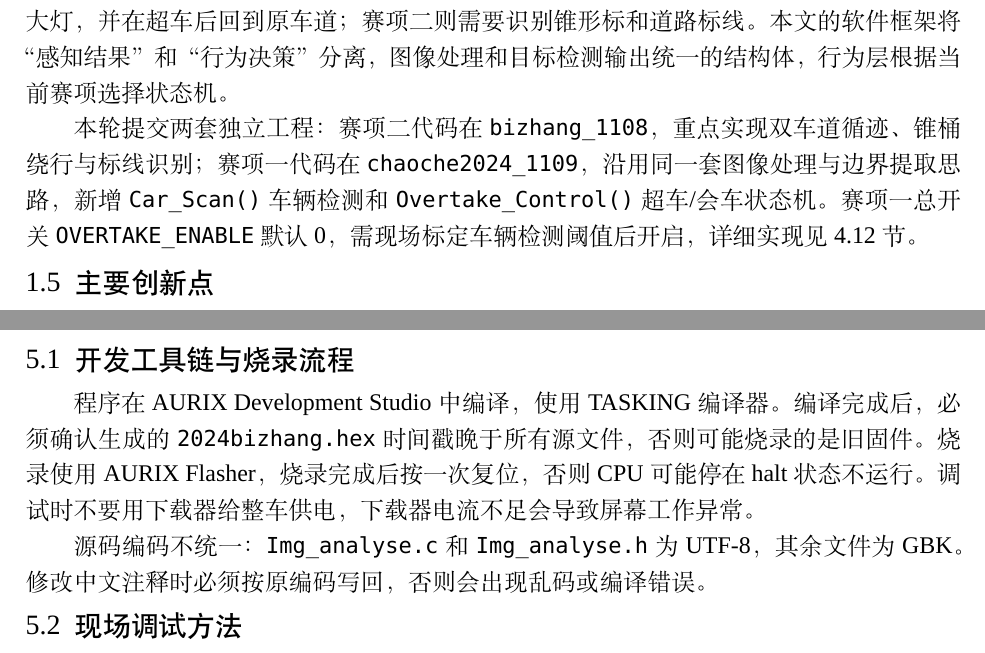
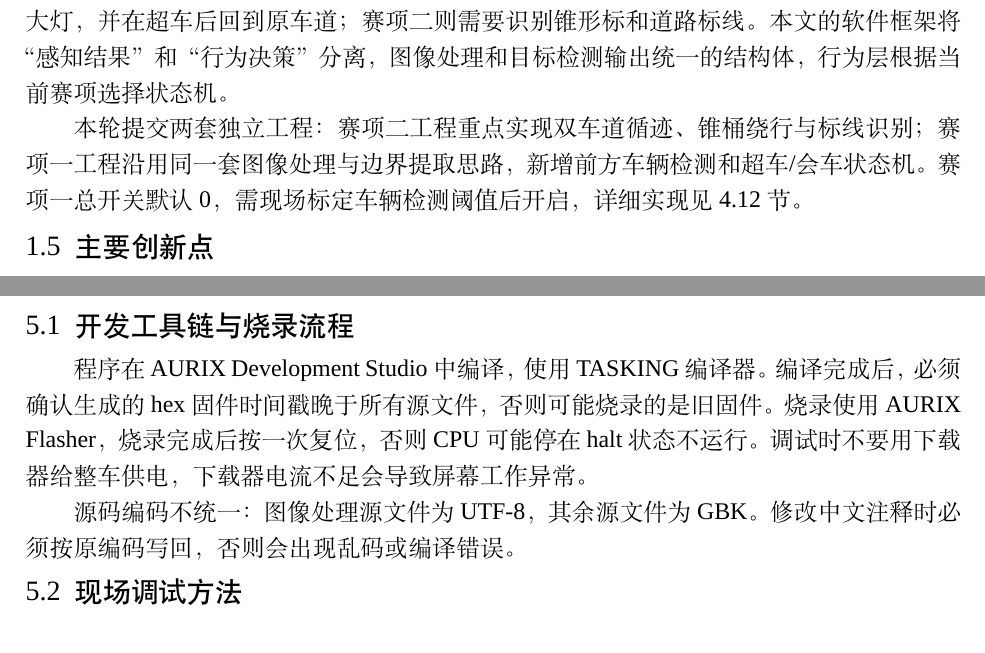
Before and after one commit to tsingsesu/techReport, a LaTeX document (doc/MaiTechReport/MaiTechReport.tex): two parts of pages 9 and 21 of 30, joined at a grey line, cut so that both start at the same text. Compiled offline with XeLaTeX; a missing font is replaced by an installed copy or a similar font.

Commit message:
docs: 删除论文中的代码文件与工程目录名

```diff
--- a/doc/MaiTechReport/MaiTechReport.tex
+++ b/doc/MaiTechReport/MaiTechReport.tex
@@ -161,7 +161,7 @@ TC264D 具有两个 TriCore 内核，本文按“时间关键任务放中断、
 \subsection{两赛项共用平台与代码分支}
 赛项一（超车与会车）与赛项二共用底盘、摄像头、执行机构和调试系统，差异主要在决策层：赛项一需要识别同向龟行车辆和对向车辆，判断可借道区间，控制转向灯与前大灯，并在超车后回到原车道；赛项二则需要识别锥形标和道路标线。本文的软件框架将“感知结果”和“行为决策”分离，图像处理和目标检测输出统一的结构体，行为层根据当前赛项选择状态机。
 
-本轮提交两套独立工程：赛项二代码在 \texttt{bizhang\_1108}，重点实现双车道循迹、锥桶绕行与标线识别；赛项一代码在 \texttt{chaoche2024\_1109}，沿用同一套图像处理与边界提取思路，新增 \texttt{Car\_Scan()} 车辆检测和 \texttt{Overtake\_Control()} 超车/会车状态机。赛项一总开关 \texttt{OVERTAKE\_ENABLE} 默认 0，需现场标定车辆检测阈值后开启，详细实现见 4.12 节。
+本轮提交两套独立工程：赛项二工程重点实现双车道循迹、锥桶绕行与标线识别；赛项一工程沿用同一套图像处理与边界提取思路，新增前方车辆检测和超车/会车状态机。赛项一总开关默认 0，需现场标定车辆检测阈值后开启，详细实现见 4.12 节。
 
 \subsection{主要创新点}
 本文的创新点可概括为以下五点：
@@ -630,9 +630,9 @@ $W_{\mathrm{ema}}$ 只学习 $W\le 70$ 的单道样本，避免被整条路的 1
 \label{sec:debug}
 
 \subsection{开发工具链与烧录流程}
-程序在 AURIX Development Studio 中编译，使用 TASKING 编译器。编译完成后，必须确认生成的 \texttt{2024bizhang.hex} 时间戳晚于所有源文件，否则可能烧录的是旧固件。烧录使用 AURIX Flasher，烧录完成后按一次复位，否则 CPU 可能停在 halt 状态不运行。调试时不要用下载器给整车供电，下载器电流不足会导致屏幕工作异常。
+程序在 AURIX Development Studio 中编译，使用 TASKING 编译器。编译完成后，必须确认生成的 hex 固件时间戳晚于所有源文件，否则可能烧录的是旧固件。烧录使用 AURIX Flasher，烧录完成后按一次复位，否则 CPU 可能停在 halt 状态不运行。调试时不要用下载器给整车供电，下载器电流不足会导致屏幕工作异常。
 
-源码编码不统一：\texttt{Img\_analyse.c} 和 \texttt{Img\_analyse.h} 为 UTF-8，其余文件为 GBK。修改中文注释时必须按原编码写回，否则会出现乱码或编译错误。
+源码编码不统一：图像处理源文件为 UTF-8，其余源文件为 GBK。修改中文注释时必须按原编码写回，否则会出现乱码或编译错误。
 
 \subsection{现场调试方法}
 本文采用“屏幕观察 + 在线调参 + 离线记录”的调试方法：
```
Also changed, not shown: doc/MaiTechReport/MaiTechReport.tex (4 more changed lines), 1 other file.
